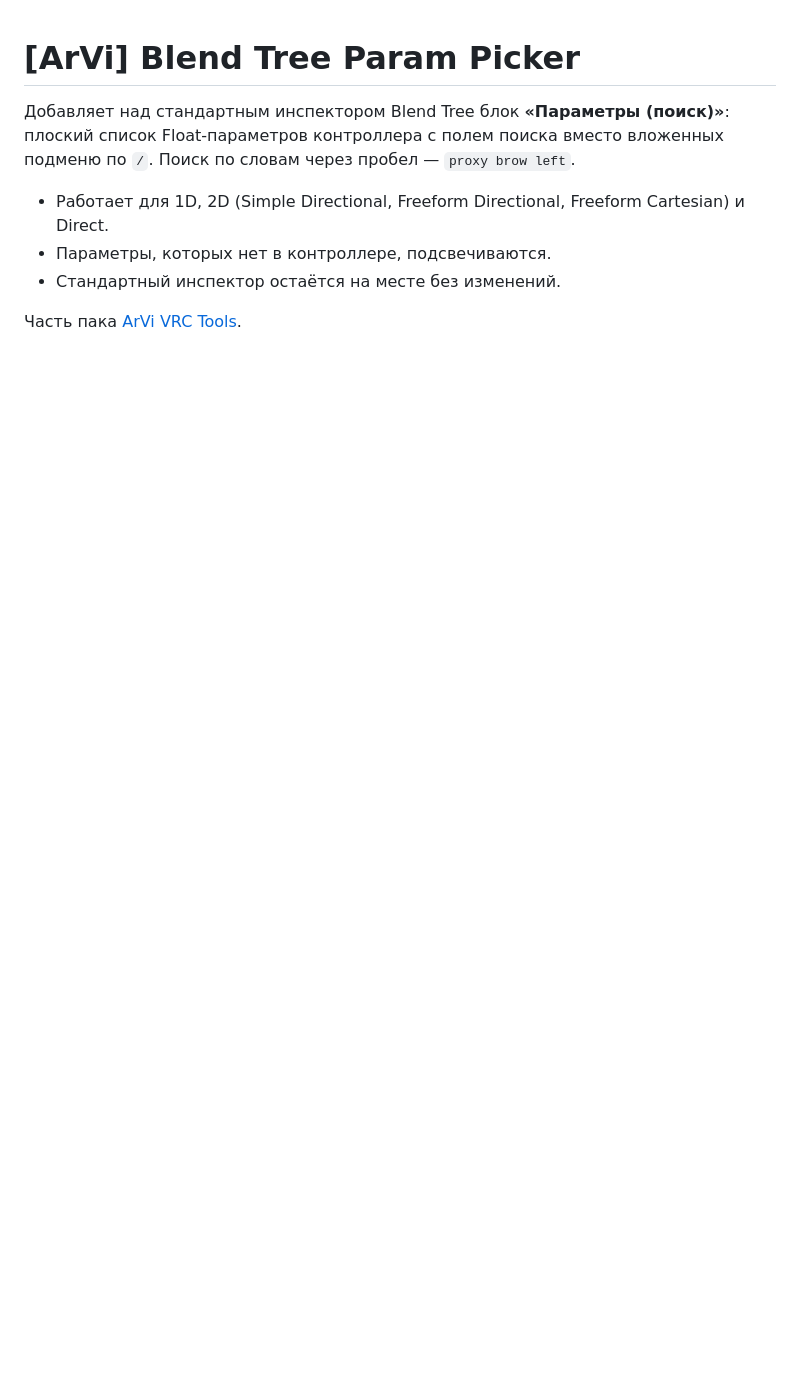
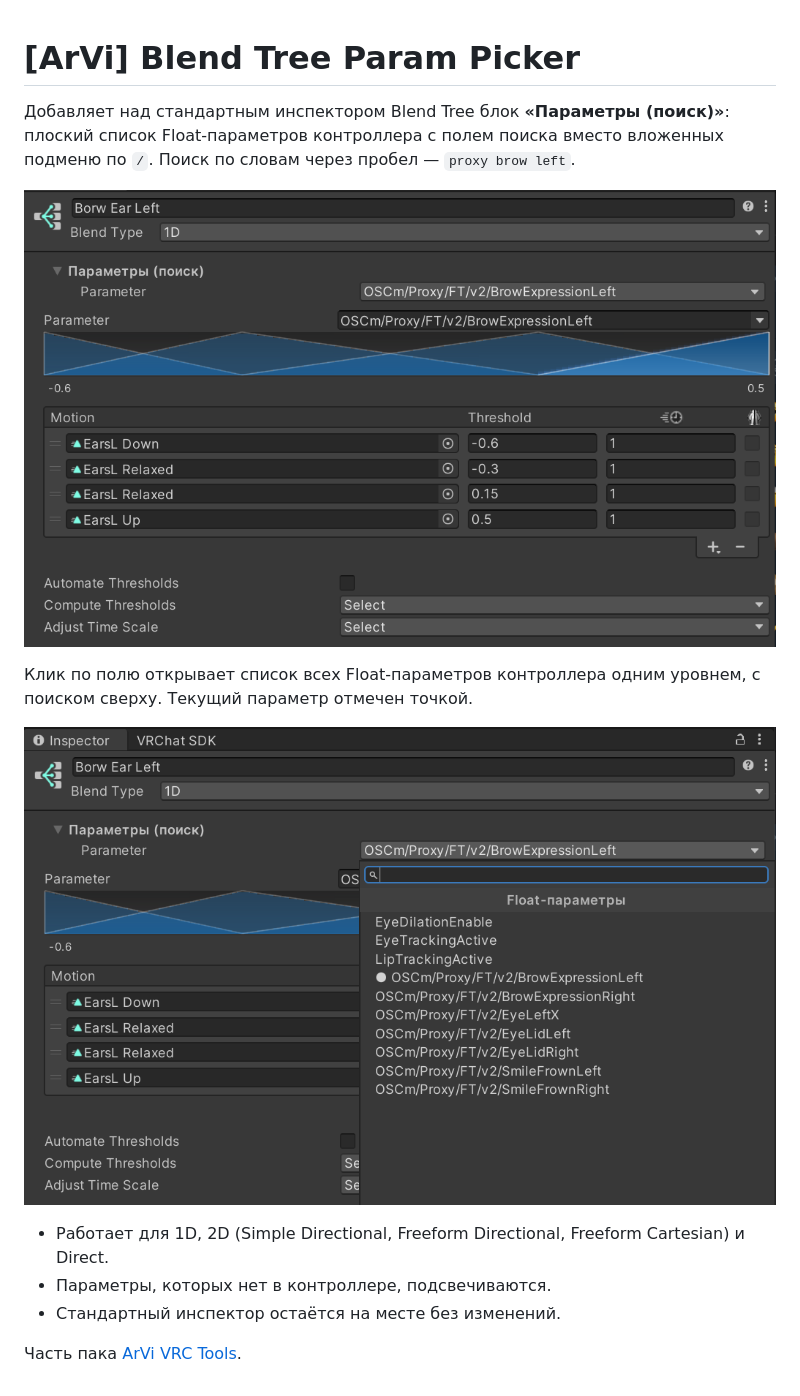
Before and after one commit to UndefinedSignal/arvi-vrc-tools, a Markdown page: Packages/com.arvi.blendtree-param-picker/README.md, the part around the change. Rendered like a GitHub page; pictures changed too: docs/images/blendtree-param-picker-dropdown.png (added), docs/images/blendtree-param-picker.png (added); blank space fills up the shorter version.

Commit message:
Blend Tree Param Picker: add screenshots to README

```diff
--- a/Packages/com.arvi.blendtree-param-picker/README.md
+++ b/Packages/com.arvi.blendtree-param-picker/README.md
@@ -1,6 +1,12 @@
 # [ArVi] Blend Tree Param Picker
 
 Добавляет над стандартным инспектором Blend Tree блок **«Параметры (поиск)»**: плоский список Float-параметров контроллера с полем поиска вместо вложенных подменю по `/`. Поиск по словам через пробел — `proxy brow left`.
+
+![Блок «Параметры (поиск)» над стандартным инспектором 1D Blend Tree](../../docs/images/blendtree-param-picker.png)
+
+Клик по полю открывает список всех Float-параметров контроллера одним уровнем, с поиском сверху. Текущий параметр отмечен точкой.
+
+![Выпадающий список Float-параметров с поиском](../../docs/images/blendtree-param-picker-dropdown.png)
 
 - Работает для 1D, 2D (Simple Directional, Freeform Directional, Freeform Cartesian) и Direct.
 - Параметры, которых нет в контроллере, подсвечиваются.
```
